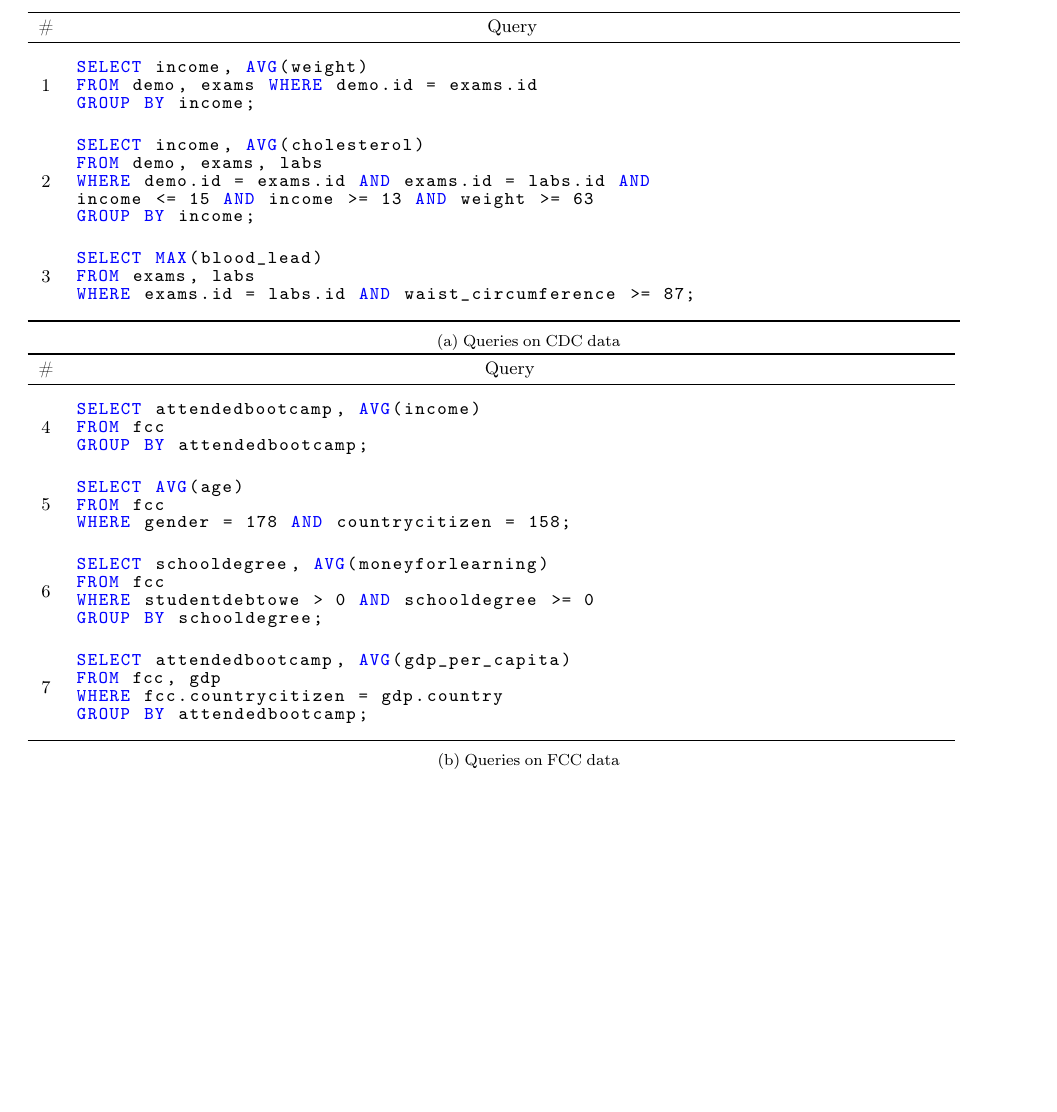
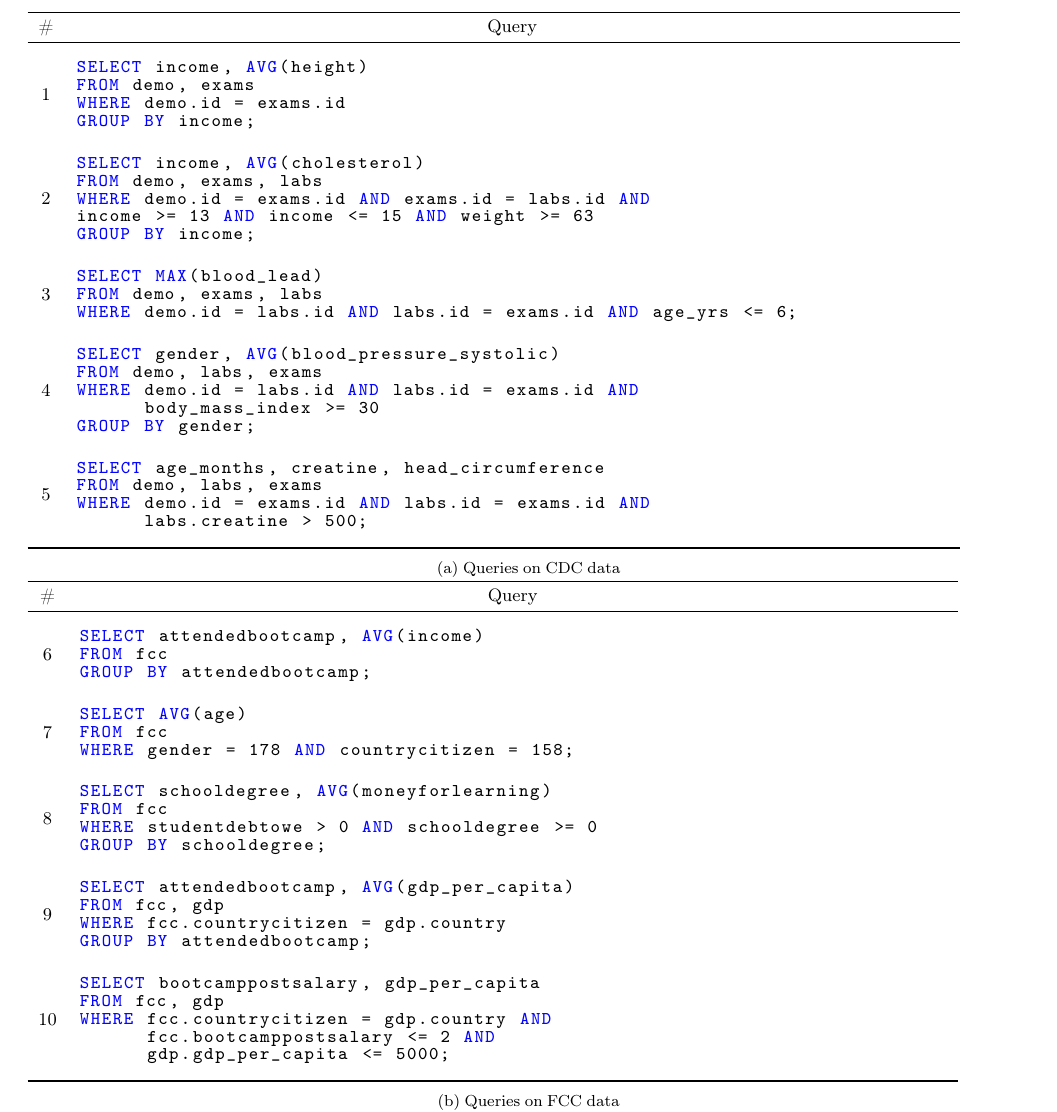
Before and after one commit to mitdbg/imputedb, a LaTeX document (paper/main.tex, which reads paper/queries-cdc.tex, paper/queries-fcc.tex): part of page 9 of 11, cut so that both start at the same text, the shorter picture padded with empty space. Compiled offline with pdfLaTeX.

Commit message:
Update queries tables

```diff
--- a/paper/queries-cdc.tex
+++ b/paper/queries-cdc.tex
@@ -6,8 +6,9 @@
 1 &
 \begin{minipage}{6in}
 \begin{lstlisting}[breaklines]
-SELECT income, AVG(weight)
-FROM demo, exams WHERE demo.id = exams.id
+SELECT income, AVG(height)
+FROM demo, exams
+WHERE demo.id = exams.id
 GROUP BY income;
 \end{lstlisting}
 \end{minipage}\refstepcounter{queryno} \label{q1} \\
@@ -17,7 +18,7 @@ GROUP BY income;
 SELECT income, AVG(cholesterol)
 FROM demo, exams, labs
 WHERE demo.id = exams.id AND exams.id = labs.id AND
-income <= 15 AND income >= 13 AND weight >= 63
+income >= 13 AND income <= 15 AND weight >= 63
 GROUP BY income;
 \end{lstlisting}
 \end{minipage}
@@ -26,9 +27,28 @@ GROUP BY income;
 \begin{minipage}{6in}
 \begin{lstlisting}[breaklines]
 SELECT MAX(blood_lead)
-FROM exams, labs
-WHERE exams.id = labs.id AND waist_circumference >= 87;
+FROM demo, exams, labs
+WHERE demo.id = labs.id AND labs.id = exams.id AND age_yrs <= 6;
 \end{lstlisting}
 \end{minipage}\refstepcounter{queryno} \label{q3}\\
+4 &
+\begin{minipage}{6in}
+\begin{lstlisting}[breaklines]
+SELECT gender, AVG(blood_pressure_systolic)
+FROM demo, labs, exams
+WHERE demo.id = labs.id AND labs.id = exams.id AND
+      body_mass_index >= 30
+GROUP BY gender;
+\end{lstlisting}
+\end{minipage}\refstepcounter{queryno} \label{q4}\\
+5 &
+\begin{minipage}{6in}
+\begin{lstlisting}[breaklines]
+SELECT age_months, creatine, head_circumference
+FROM demo, labs, exams
+WHERE demo.id = exams.id AND labs.id = exams.id AND
+      labs.creatine > 500;
+\end{lstlisting}
+\end{minipage}\refstepcounter{queryno} \label{q5}\\
 \bottomrule
 \end{tabular}
--- a/paper/queries-fcc.tex
+++ b/paper/queries-fcc.tex
@@ -2,23 +2,23 @@
 \toprule
 \# & \multicolumn{1}{c}{Query} \\
 \midrule
-4 &
+6 &
 \begin{minipage}{6in}
 \begin{lstlisting}[breaklines]
 SELECT attendedbootcamp, AVG(income)
 FROM fcc
 GROUP BY attendedbootcamp;
 \end{lstlisting}
-\end{minipage}\refstepcounter{queryno} \label{q4} \\
-5 &
+\end{minipage}\refstepcounter{queryno} \label{q6} \\
+7 &
 \begin{minipage}{6in}
 \begin{lstlisting}[breaklines]
 SELECT AVG(age)
 FROM fcc
 WHERE gender = 178 AND countrycitizen = 158;
 \end{lstlisting}
-\end{minipage}\refstepcounter{queryno} \label{q5} \\
-6 &
+\end{minipage}\refstepcounter{queryno} \label{q7} \\
+8 &
 \begin{minipage}{6in}
 \begin{lstlisting}[breaklines]
 SELECT schooldegree, AVG(moneyforlearning)
@@ -26,8 +26,8 @@ FROM fcc
 WHERE studentdebtowe > 0 AND schooldegree >= 0
 GROUP BY schooldegree;
 \end{lstlisting}
-\end{minipage}\refstepcounter{queryno} \label{q6}\\
-7 &
+\end{minipage}\refstepcounter{queryno} \label{q8}\\
+9 &
 \begin{minipage}{6in}
 \begin{lstlisting}[breaklines]
 SELECT attendedbootcamp, AVG(gdp_per_capita)
@@ -35,6 +35,16 @@ FROM fcc, gdp
 WHERE fcc.countrycitizen = gdp.country
 GROUP BY attendedbootcamp;
 \end{lstlisting}
-\end{minipage}\refstepcounter{queryno} \label{q7}\\
+\end{minipage}\refstepcounter{queryno} \label{q9}\\
+10 &
+\begin{minipage}{6in}
+\begin{lstlisting}[breaklines]
+SELECT bootcamppostsalary, gdp_per_capita
+FROM fcc, gdp
+WHERE fcc.countrycitizen = gdp.country AND
+      fcc.bootcamppostsalary <= 2 AND
+      gdp.gdp_per_capita <= 5000;
+\end{lstlisting}
+\end{minipage}\refstepcounter{queryno} \label{q10}\\
 \bottomrule
 \end{tabular}
```
